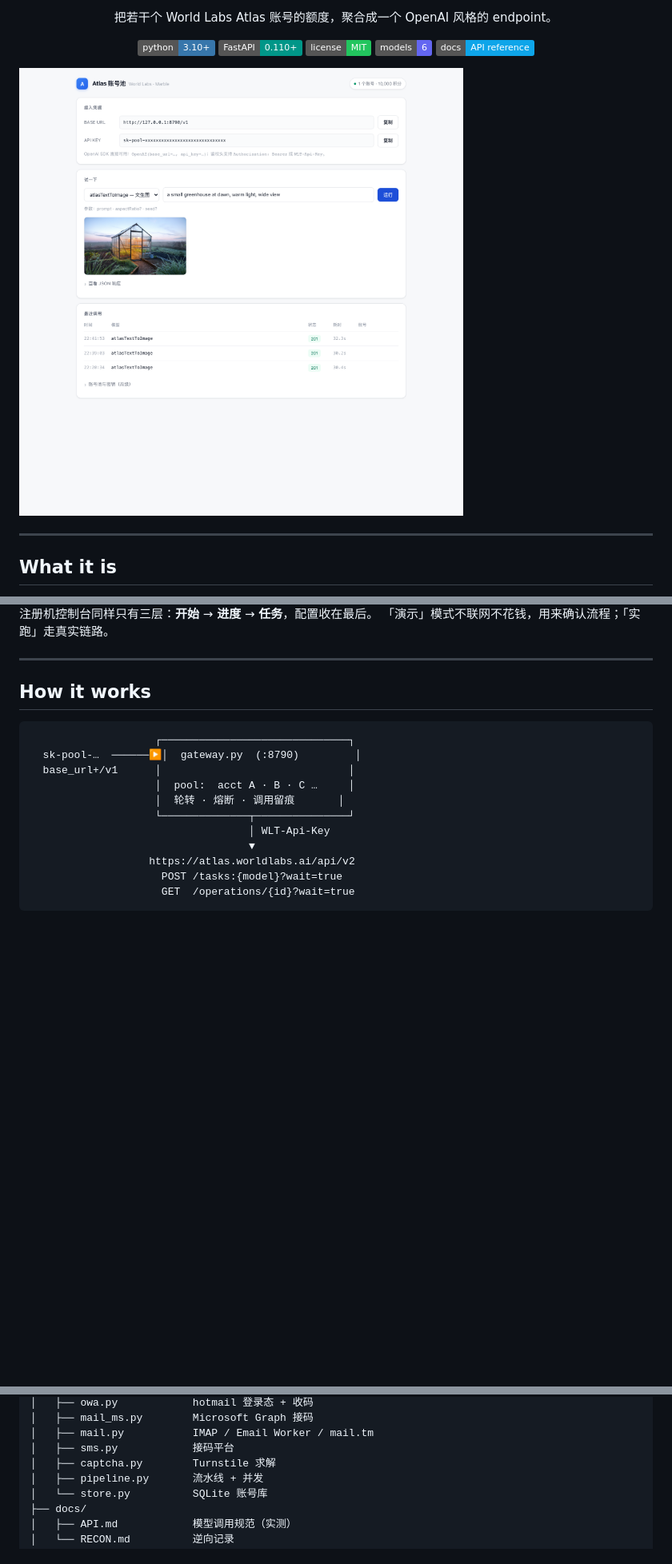
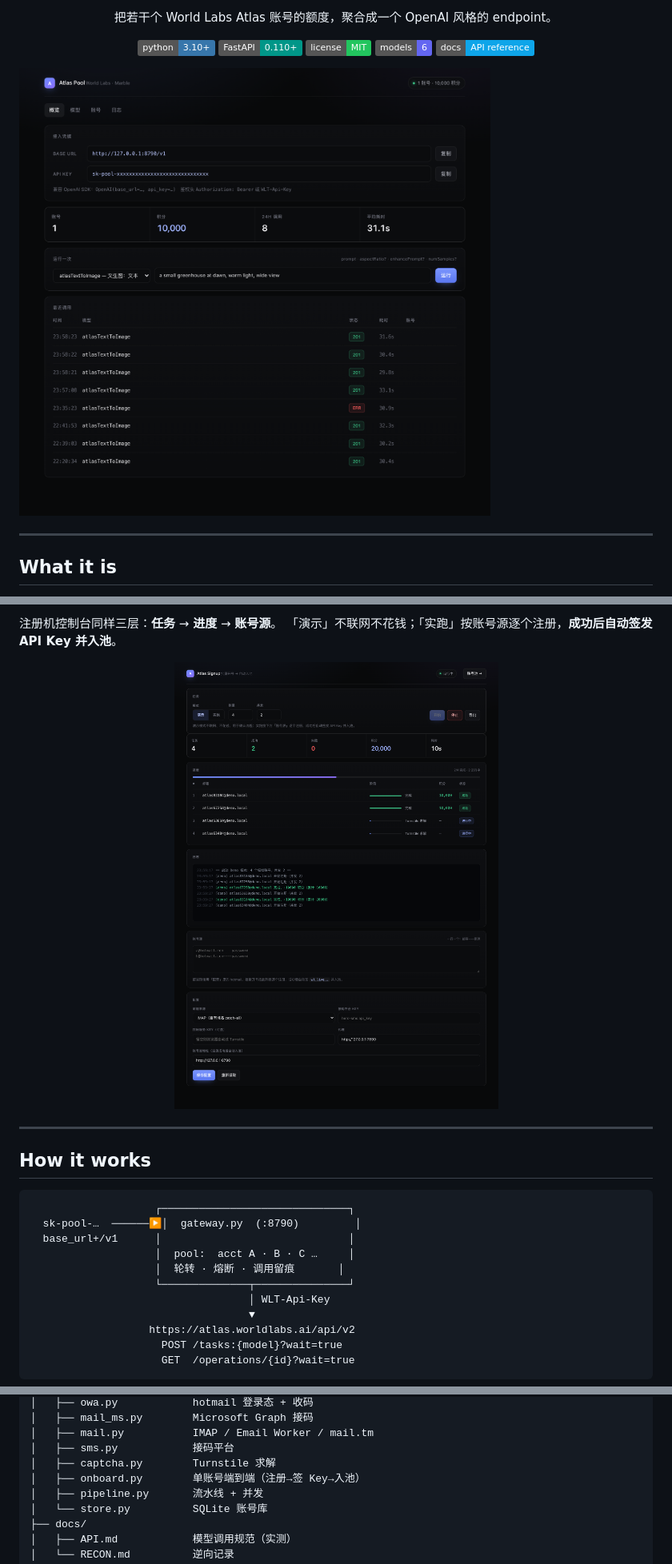
Before and after one commit to Shamnick/atlas-pool, a Markdown page: README.md, 3 parts joined by grey strips. Shown at 80% size. Drawn GitHub-style; pictures changed too: assets/gateway.png, assets/signup.png (added); badges without logos; blank space fills up the shorter version.

```diff
--- a/README.md
+++ b/README.md
@@ -132,6 +176,10 @@ WLT-Api-Key:    sk-pool-xxxxxxxx
 
-注册机控制台同样只有三层：**开始** → **进度** → **任务**，配置收在最后。
-「演示」模式不联网不花钱，用来确认流程；「实跑」走真实链路。
+<br/>
+
+注册机控制台同样三层：**任务** → **进度** → **账号源**。
+「演示」不联网不花钱；「实跑」按账号源逐个注册，**成功后自动签发 API Key 并入池**。
+
+<div align="center"><img src="assets/signup.png" width="760"/></div>
 
 ---
 
@@ -186,6 +234,7 @@ atlas-pool/
 │   ├── mail.py           IMAP / Email Worker / mail.tm
 │   ├── sms.py            接码平台
 │   ├── captcha.py        Turnstile 求解
+│   ├── onboard.py        单账号端到端（注册→签 Key→入池）
 │   ├── pipeline.py       流水线 + 并发
 │   └── store.py          SQLite 账号库
 ├── docs/
```
Also changed, not shown: other parts of README.md (+45 -1 lines), assets/models.png (added), 8 other files.
